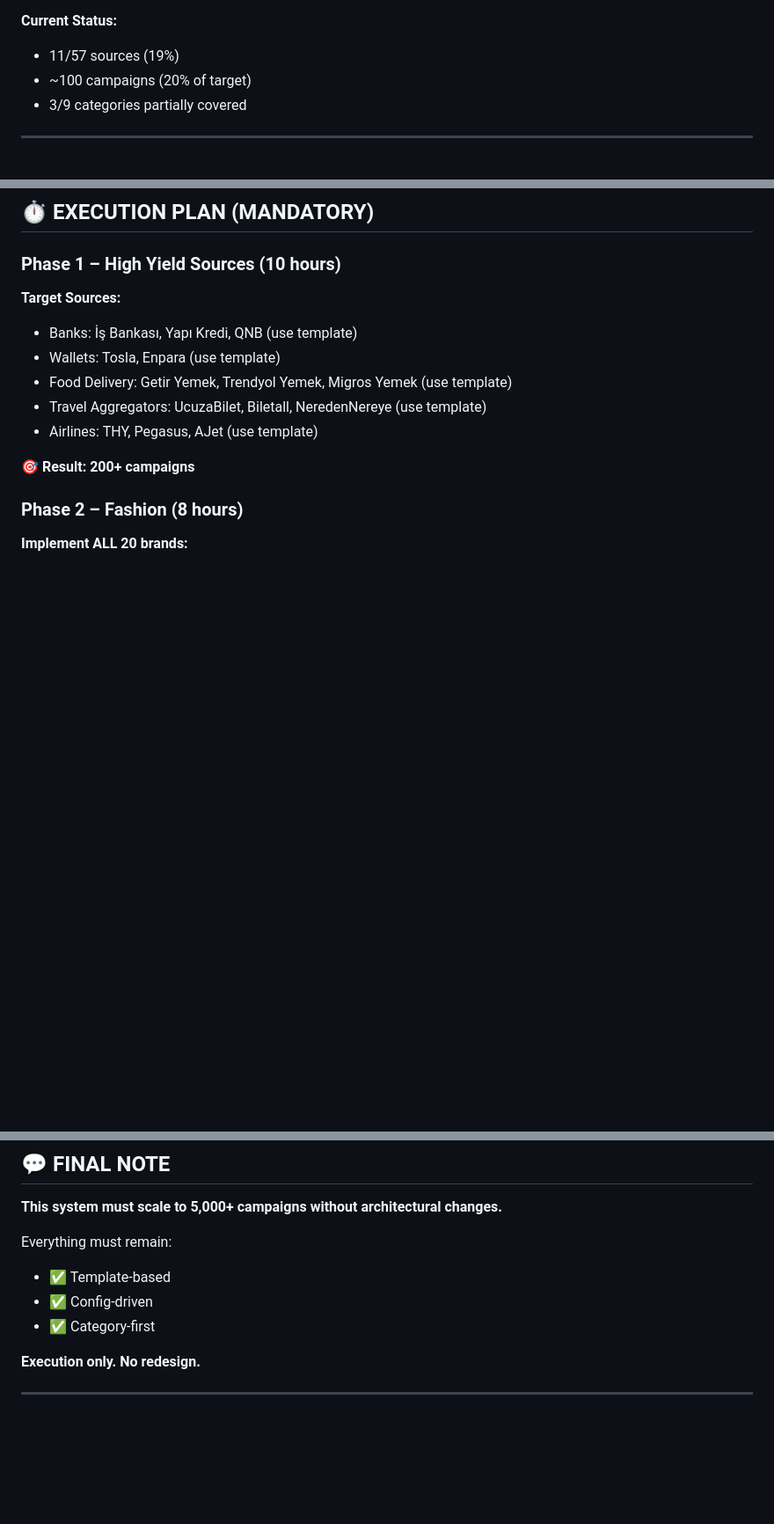
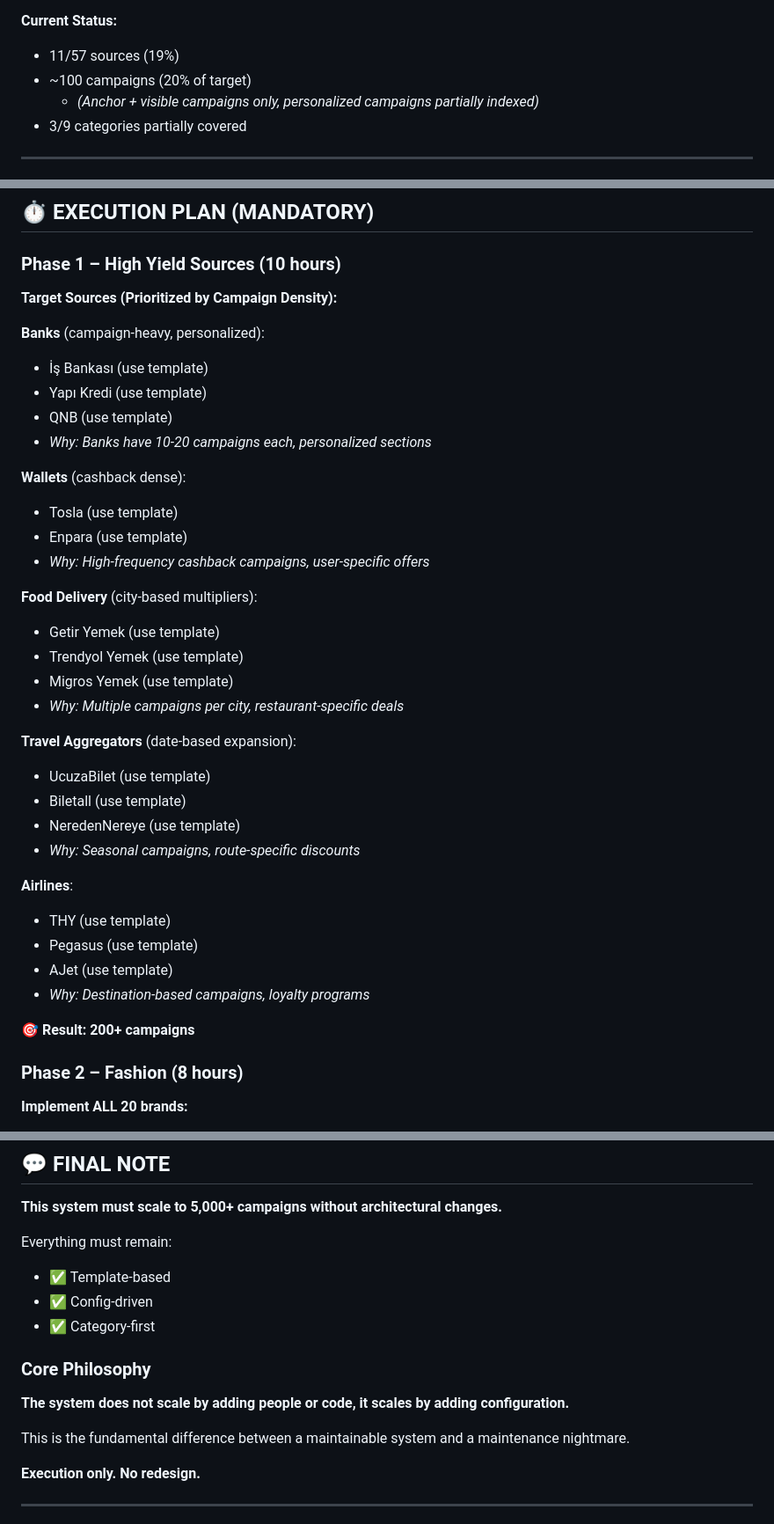
Before and after one commit to birdir1/1ndirim, a Markdown page: SYSTEM-PROMPT.md, 3 parts joined by grey strips. Shown at 88% size. Rendered like a GitHub page; blank space fills up the shorter version.

Commit message:
docs: Refine documentation with professional insights
IMPROVEMENTS:

1. Campaign Count Clarification:
   - Added context: 'Anchor + visible campaigns only, personalized campaigns partially indexed'
   - Explains why 11 sources = ~100 campaigns (not 11)
   - Prevents future confusion

2. Phase 1 Breakdown (Campaign Density Logic):
   - Banks: campaign-heavy, personalized (10-20 each)
   - Wallets: cashback dense, user-specific offers
   - Food Delivery: city-based multipliers, restaurant deals
   - Travel Aggregators: date-based expansion, route-specific
   - Airlines: destination-based, loyalty programs
   - Each category now has clear 'Why' explanation

3. Core Philosophy Statement:
   'The system does not scale by adding people or code,
    it scales by adding configuration.'
   - Pitch deck quality
   - Explains fundamental architecture advantage
   - Differentiates from maintenance nightmares

These refinements make the documentation self-defending and execution-ready.

```diff
--- a/SYSTEM-PROMPT.md
+++ b/SYSTEM-PROMPT.md
@@ -60,6 +60,7 @@ Build a **category-driven, scalable campaign aggregation system** that reliably
 **Current Status:**
 - 11/57 sources (19%)
 - ~100 campaigns (20% of target)
+  - *(Anchor + visible campaigns only, personalized campaigns partially indexed)*
 - 3/9 categories partially covered
 
 ---
@@ -243,12 +244,36 @@ if (!hasClearBenefit(campaign)) {
 
 ### Phase 1 – High Yield Sources (10 hours)
 
-**Target Sources:**
-- Banks: İş Bankası, Yapı Kredi, QNB (use template)
-- Wallets: Tosla, Enpara (use template)
-- Food Delivery: Getir Yemek, Trendyol Yemek, Migros Yemek (use template)
-- Travel Aggregators: UcuzaBilet, Biletall, NeredenNereye (use template)
-- Airlines: THY, Pegasus, AJet (use template)
+**Target Sources (Prioritized by Campaign Density):**
+
+**Banks** (campaign-heavy, personalized):
+- İş Bankası (use template)
+- Yapı Kredi (use template)
+- QNB (use template)
+- *Why: Banks have 10-20 campaigns each, personalized sections*
+
+**Wallets** (cashback dense):
+- Tosla (use template)
+- Enpara (use template)
+- *Why: High-frequency cashback campaigns, user-specific offers*
+
+**Food Delivery** (city-based multipliers):
+- Getir Yemek (use template)
+- Trendyol Yemek (use template)
+- Migros Yemek (use template)
+- *Why: Multiple campaigns per city, restaurant-specific deals*
+
+**Travel Aggregators** (date-based expansion):
+- UcuzaBilet (use template)
+- Biletall (use template)
+- NeredenNereye (use template)
+- *Why: Seasonal campaigns, route-specific discounts*
+
+**Airlines**:
+- THY (use template)
+- Pegasus (use template)
+- AJet (use template)
+- *Why: Destination-based campaigns, loyalty programs*
 
 **🎯 Result: 200+ campaigns**
 
@@ -345,6 +370,12 @@ Everything must remain:
 - ✅ Config-driven
 - ✅ Category-first
 
+### Core Philosophy
+
+**The system does not scale by adding people or code, it scales by adding configuration.**
+
+This is the fundamental difference between a maintainable system and a maintenance nightmare.
+
 **Execution only. No redesign.**
 
 ---
```
Also changed, not shown: EXECUTION-CHECKLIST.md (+14 -10 lines).
